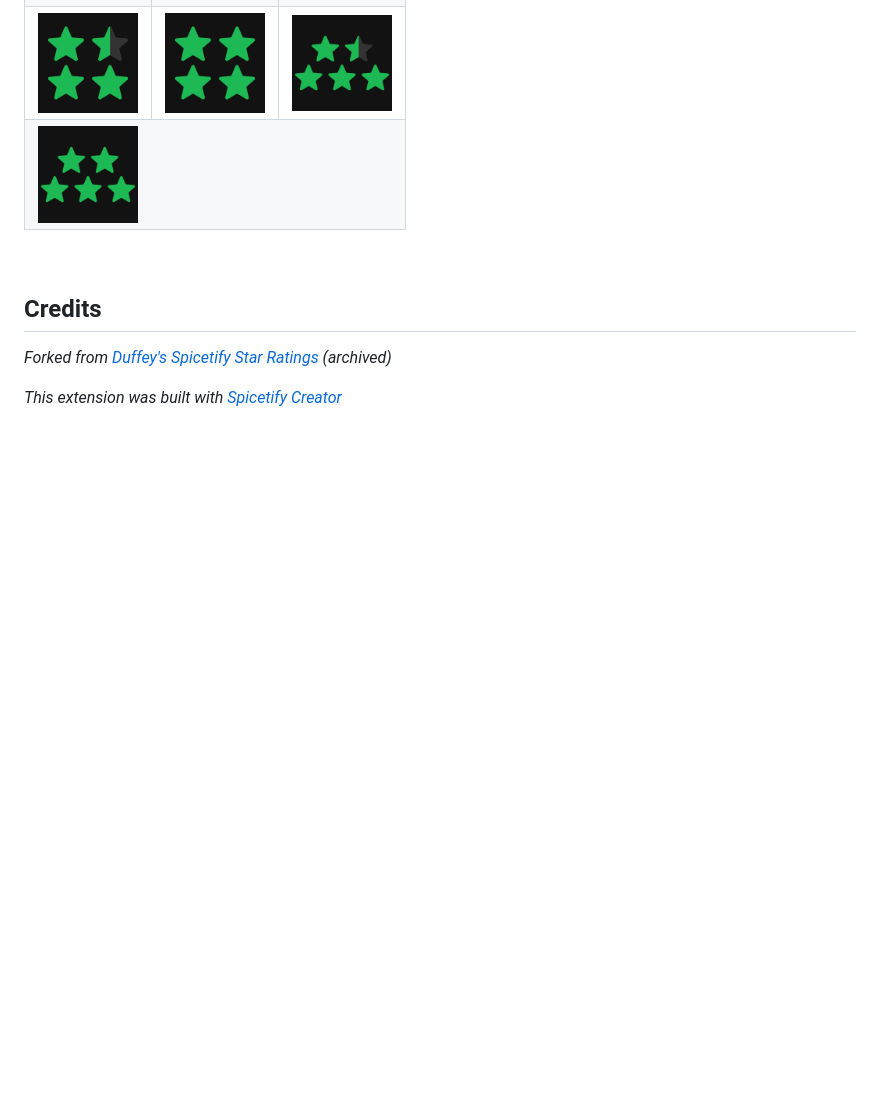
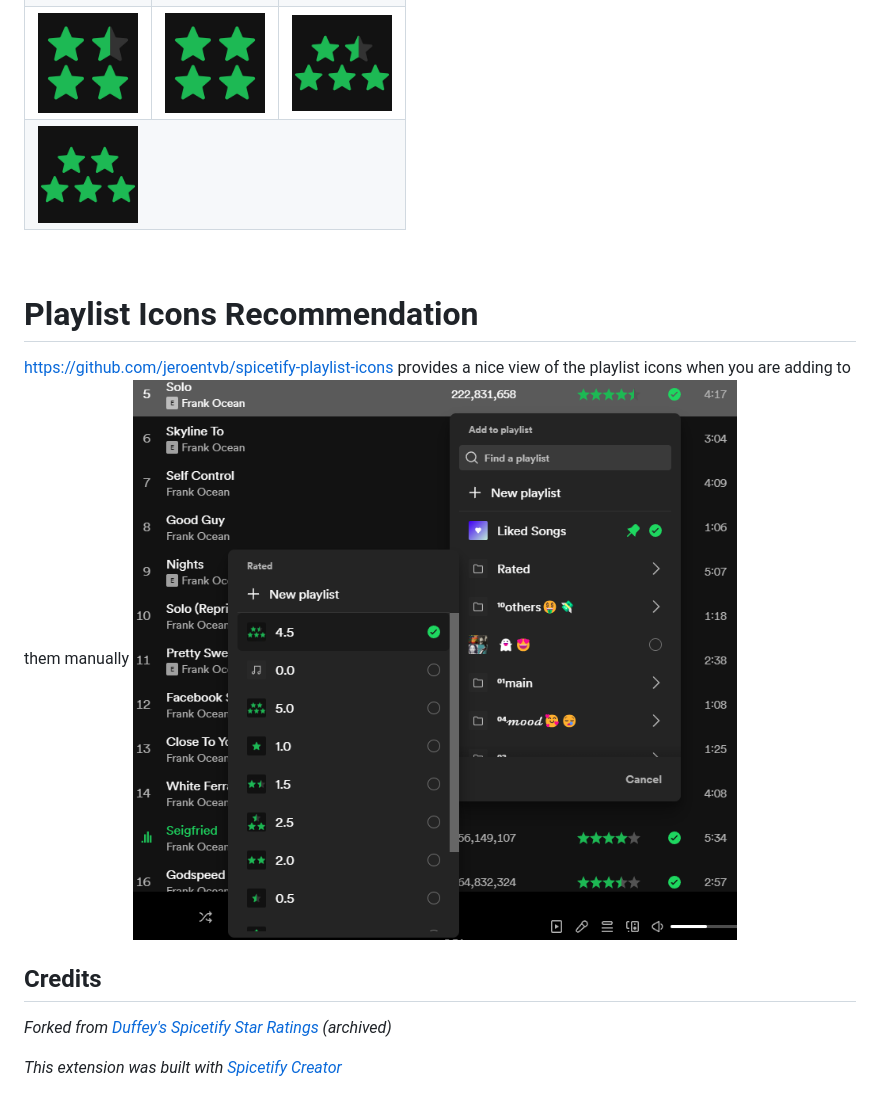
Before and after one commit to brimell/spicetify-star-ratings, a Markdown page: README.md, the part around the change. Drawn GitHub-style; pictures changed too: imgs/example.png (added); blank space fills up the shorter version.

```diff
--- a/README.md
+++ b/README.md
@@ -47,6 +47,10 @@ Settings, such as enabling/disabling half star ratings, can be accessed from the
 
 <br>
 
+# Playlist Icons Recommendation
+
+https://github.com/jeroentvb/spicetify-playlist-icons provides a nice view of the playlist icons when you are adding to them manually ![alt text](imgs/example.png)
+
 ## Credits
 
 *Forked from [Duffey's Spicetify Star Ratings](https://github.com/duffey/spicetify-star-ratings) (archived)*
```
